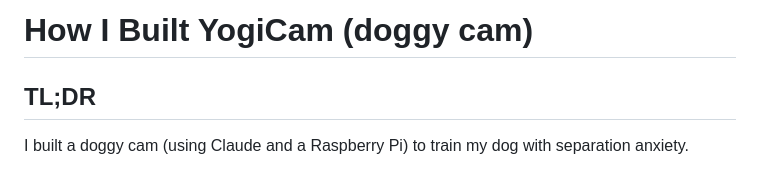
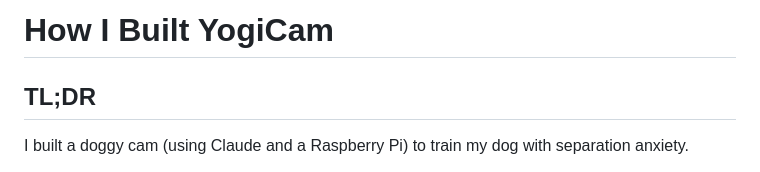
Before and after one commit to harshibar/yogi-cam, a Markdown page: README.md, the part around the change. Drawn GitHub-style.

Commit message:
Update project title in README.md

```diff
--- a/README.md
+++ b/README.md
@@ -1,4 +1,4 @@
-# How I Built YogiCam (doggy cam)
+# How I Built YogiCam
 
 ## TL;DR
 
```
